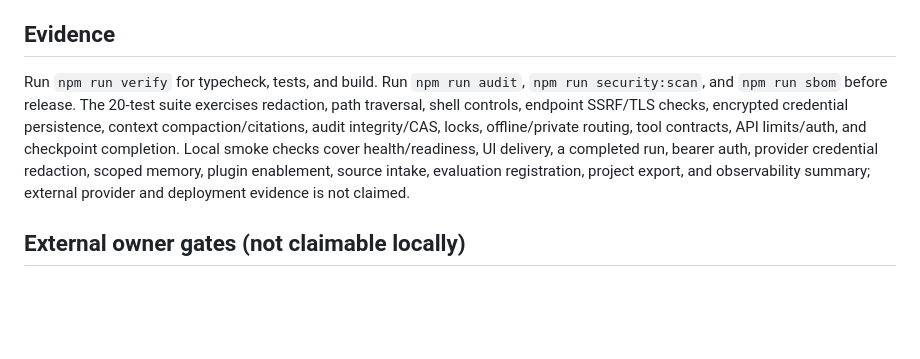
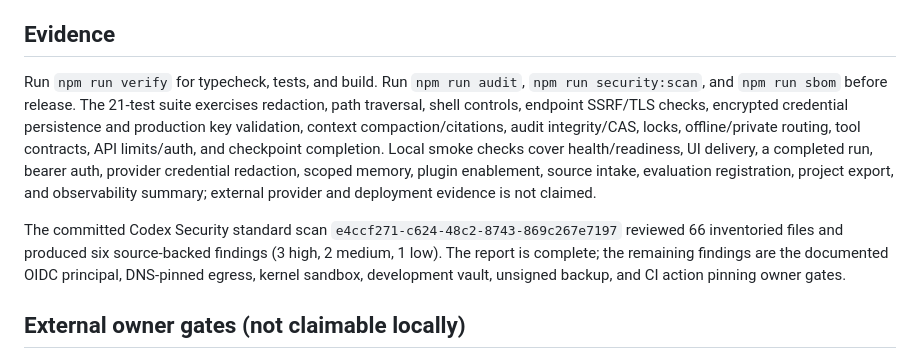
Before and after one commit to Shine0078/bot-buffet, a Markdown page: docs/status.md, the part around the change. Drawn GitHub-style; blank space fills up the shorter version.

Commit message:
Record current security scan evidence

```diff
--- a/docs/status.md
+++ b/docs/status.md
@@ -19,7 +19,9 @@ Updated 2026-08-21. This is the source of truth for implementation evidence.
 
 ## Evidence
 
-Run `npm run verify` for typecheck, tests, and build. Run `npm run audit`, `npm run security:scan`, and `npm run sbom` before release. The 20-test suite exercises redaction, path traversal, shell controls, endpoint SSRF/TLS checks, encrypted credential persistence, context compaction/citations, audit integrity/CAS, locks, offline/private routing, tool contracts, API limits/auth, and checkpoint completion. Local smoke checks cover health/readiness, UI delivery, a completed run, bearer auth, provider credential redaction, scoped memory, plugin enablement, source intake, evaluation registration, project export, and observability summary; external provider and deployment evidence is not claimed.
+Run `npm run verify` for typecheck, tests, and build. Run `npm run audit`, `npm run security:scan`, and `npm run sbom` before release. The 21-test suite exercises redaction, path traversal, shell controls, endpoint SSRF/TLS checks, encrypted credential persistence and production key validation, context compaction/citations, audit integrity/CAS, locks, offline/private routing, tool contracts, API limits/auth, and checkpoint completion. Local smoke checks cover health/readiness, UI delivery, a completed run, bearer auth, provider credential redaction, scoped memory, plugin enablement, source intake, evaluation registration, project export, and observability summary; external provider and deployment evidence is not claimed.
+
+The committed Codex Security standard scan `e4ccf271-c624-48c2-8743-869c267e7197` reviewed 66 inventoried files and produced six source-backed findings (3 high, 2 medium, 1 low). The report is complete; the remaining findings are the documented OIDC principal, DNS-pinned egress, kernel sandbox, development vault, unsigned backup, and CI action pinning owner gates.
 
 ## External owner gates (not claimable locally)
 
```
